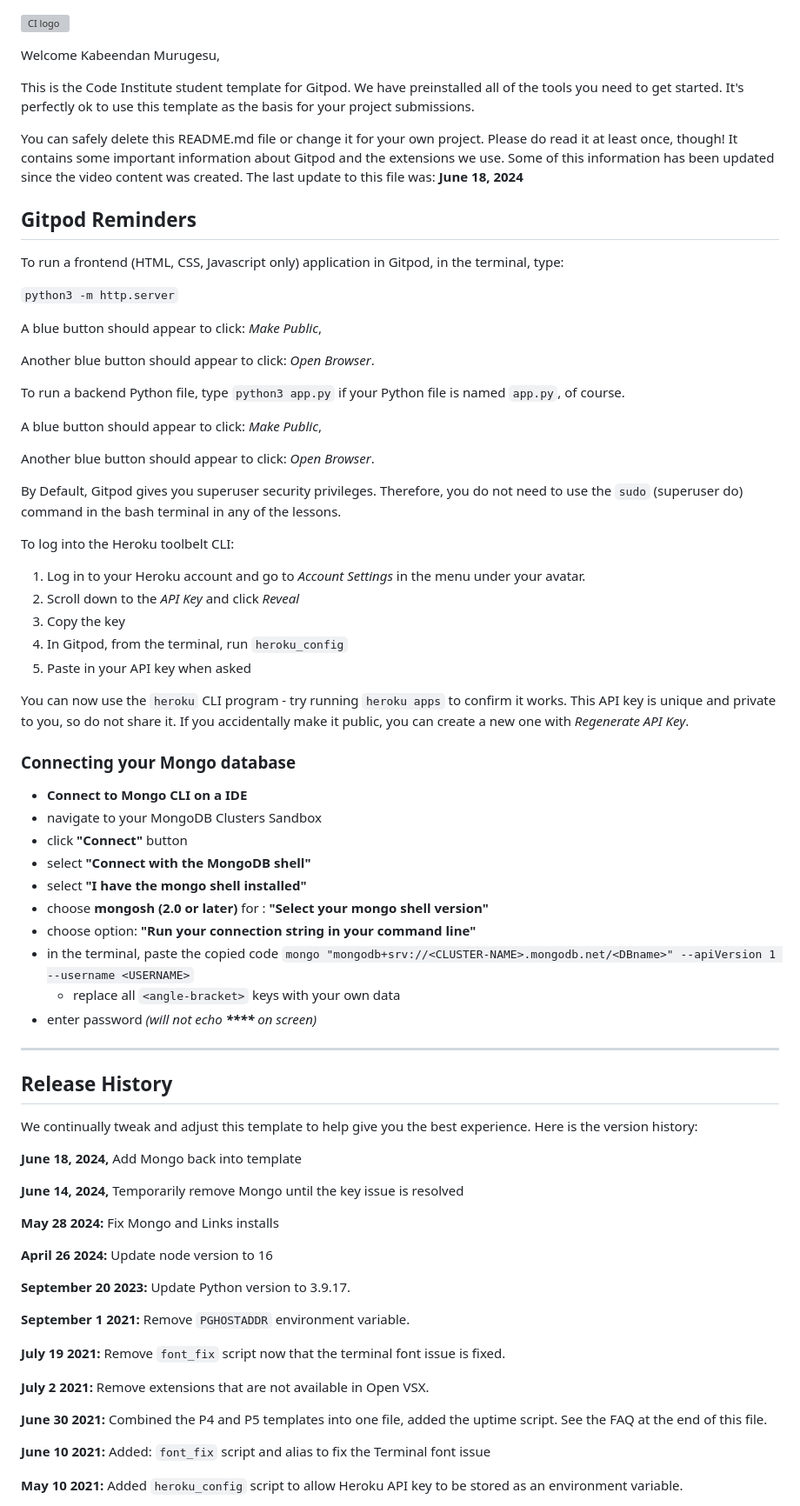
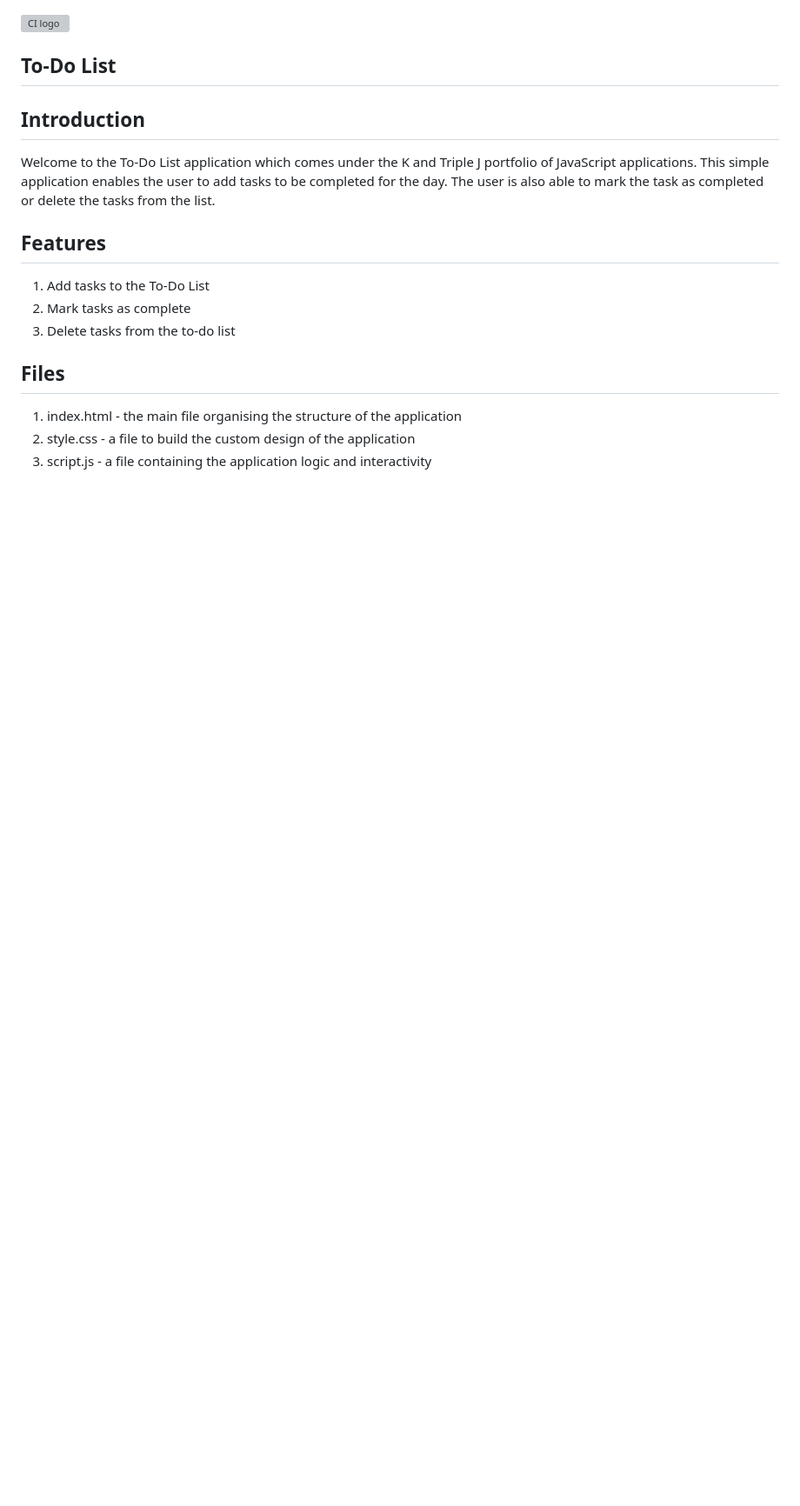
Before and after one commit to KabeendanMurugesu/KandTripleJhackathon, a Markdown page: README.md, the part around the change printed below. Shown: that part at 87% size. Rendered like a GitHub page; blank space fills up the shorter version; grey boxes are pictures that could not be loaded.

Commit message:
Readme update with wireframe

```diff
--- a/README.md
+++ b/README.md
@@ -1,77 +1,19 @@
 ![CI logo](https://codeinstitute.s3.amazonaws.com/fullstack/ci_logo_small.png)
 
-Welcome Kabeendan Murugesu,
+## To-Do List
 
-This is the Code Institute student template for Gitpod. We have preinstalled all of the tools you need to get started. It's perfectly ok to use this template as the basis for your project submissions.
+## Introduction
+Welcome to the To-Do List application which comes under the K and Triple J portfolio of JavaScript applications. This simple application enables the user to add tasks to be completed for the day. The user is also able to mark the task as completed or delete the tasks from the list.
 
-You can safely delete this README.md file or change it for your own project. Please do read it at least once, though! It contains some important information about Gitpod and the extensions we use. Some of this information has been updated since the video content was created. The last update to this file was: **June 18, 2024**
+## Features
 
-## Gitpod Reminders
+1. Add tasks to the To-Do List
+2. Mark tasks as complete
+3. Delete tasks from the to-do list
 
-To run a frontend (HTML, CSS, Javascript only) application in Gitpod, in the terminal, type:
+## Files
 
-`python3 -m http.server`
+1. index.html - the main file organising the structure of the application
+2. style.css - a file to build the custom design of the application
+3. script.js - a file containing the application logic and interactivity
 
-A blue button should appear to click: _Make Public_,
-
-Another blue button should appear to click: _Open Browser_.
-
-To run a backend Python file, type `python3 app.py` if your Python file is named `app.py`, of course.
-
-A blue button should appear to click: _Make Public_,
-
-Another blue button should appear to click: _Open Browser_.
-
-By Default, Gitpod gives you superuser security privileges. Therefore, you do not need to use the `sudo` (superuser do) command in the bash terminal in any of the lessons.
-
-To log into the Heroku toolbelt CLI:
-
-1. Log in to your Heroku account and go to *Account Settings* in the menu under your avatar.
-2. Scroll down to the *API Key* and click *Reveal*
-3. Copy the key
-4. In Gitpod, from the terminal, run `heroku_config`
-5. Paste in your API key when asked
-
-You can now use the `heroku` CLI program - try running `heroku apps` to confirm it works. This API key is unique and private to you, so do not share it. If you accidentally make it public, you can create a new one with _Regenerate API Key_.
-
-### Connecting your Mongo database
-
-- **Connect to Mongo CLI on a IDE**
-- navigate to your MongoDB Clusters Sandbox
-- click **"Connect"** button
-- select **"Connect with the MongoDB shell"**
-- select **"I have the mongo shell installed"**
-- choose **mongosh (2.0 or later)** for : **"Select your mongo shell version"**
-- choose option: **"Run your connection string in your command line"**
-- in the terminal, paste the copied code `mongo "mongodb+srv://<CLUSTER-NAME>.mongodb.net/<DBname>" --apiVersion 1 --username <USERNAME>`
-  - replace all `<angle-bracket>` keys with your own data
-- enter password _(will not echo **\*\*\*\*** on screen)_
-
-------
-
-## Release History
-
-We continually tweak and adjust this template to help give you the best experience. Here is the version history:
-
-**June 18, 2024,** Add Mongo back into template
-
-**June 14, 2024,** Temporarily remove Mongo until the key issue is resolved
-
-**May 28 2024:** Fix Mongo and Links installs
-
-**April 26 2024:** Update node version to 16
-
-**September 20 2023:** Update Python version to 3.9.17.
-
-**September 1 2021:** Remove `PGHOSTADDR` environment variable.
-
-**July 19 2021:** Remove `font_fix` script now that the terminal font issue is fixed.
-
-**July 2 2021:** Remove extensions that are not available in Open VSX.
-
-**June 30 2021:** Combined the P4 and P5 templates into one file, added the uptime script. See the FAQ at the end of this file.
-
-**June 10 2021:** Added: `font_fix` script and alias to fix the Terminal font issue
-
-**May 10 2021:** Added `heroku_config` script to allow Heroku API key to be stored as an environment variable.
-
```
Also changed, not shown: other parts of README.md (+2 -54 lines), images/Wireframe.png (added), 2 other files.
